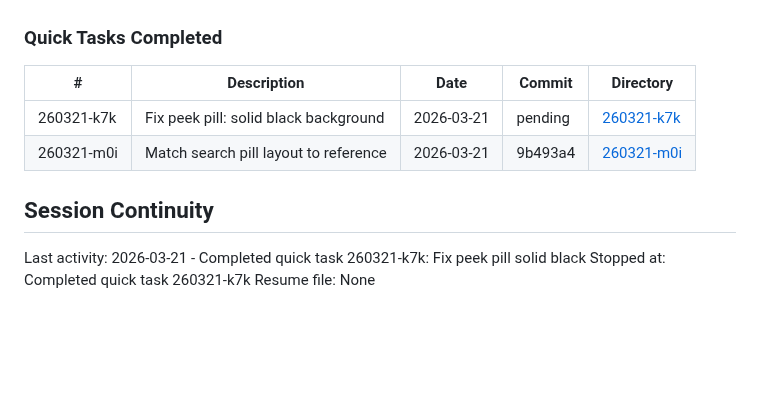
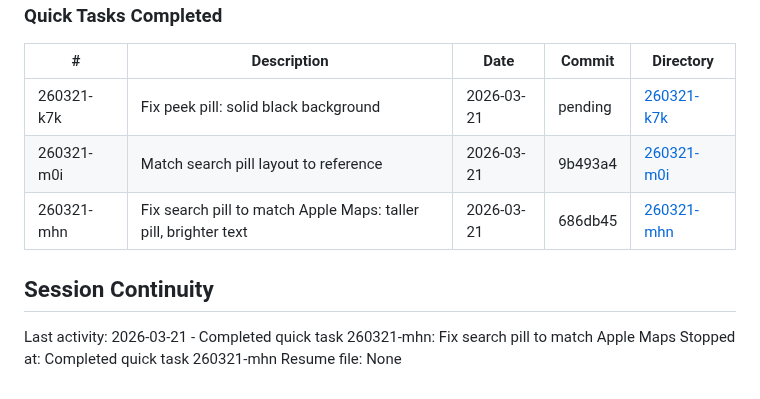
Before and after one commit to russiankendricklamar/Travel-app, a Markdown page: .planning/STATE.md, the part around the change. GitHub-like rendering; blank space fills up the shorter version.

Commit message:
docs(quick-260321-mhn): Fix search pill to match Apple Maps

```diff
--- a/.planning/STATE.md
+++ b/.planning/STATE.md
@@ -81,9 +81,10 @@ Plan: Not started
 |---|-------------|------|--------|-----------|
 | 260321-k7k | Fix peek pill: solid black background | 2026-03-21 | pending | [260321-k7k](./quick/260321-k7k-fix-map-bottom-sheet-ui-search-pill-widt/) |
 | 260321-m0i | Match search pill layout to reference | 2026-03-21 | 9b493a4 | [260321-m0i](./quick/260321-m0i-match-search-pill-layout-to-reference-25/) |
+| 260321-mhn | Fix search pill to match Apple Maps: taller pill, brighter text | 2026-03-21 | 686db45 | [260321-mhn](./quick/260321-mhn-fix-search-pill-to-match-apple-maps-incr/) |
 
 ## Session Continuity
 
-Last activity: 2026-03-21 - Completed quick task 260321-k7k: Fix peek pill solid black
-Stopped at: Completed quick task 260321-k7k
+Last activity: 2026-03-21 - Completed quick task 260321-mhn: Fix search pill to match Apple Maps
+Stopped at: Completed quick task 260321-mhn
 Resume file: None
```
Also changed, not shown: 1 other file.
